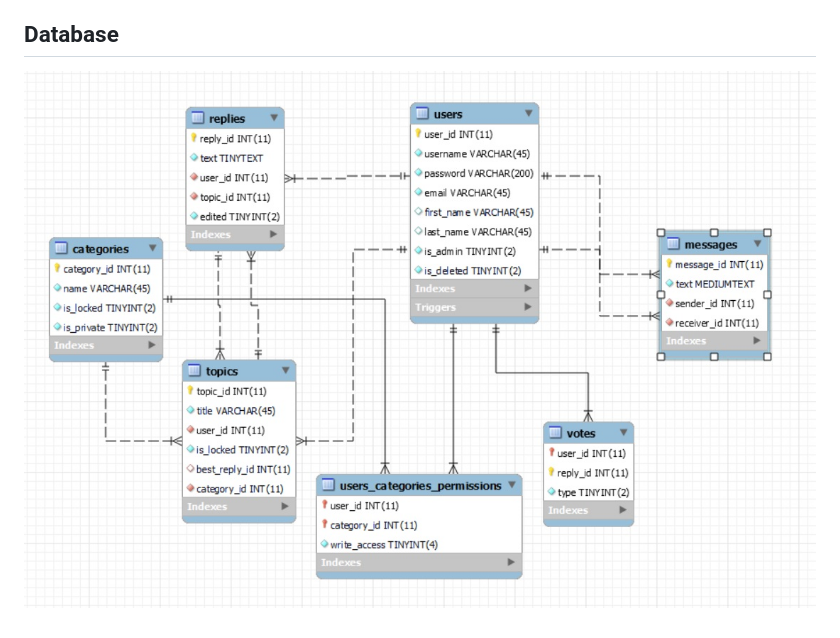
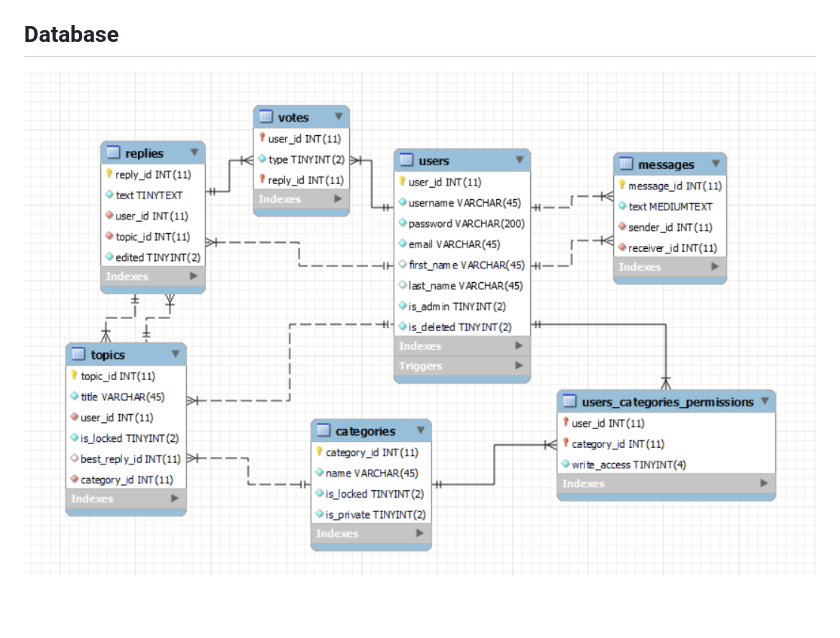
Before and after one commit to delesray/forum, a Markdown page: README.md, the part around the change. Rendered like a GitHub page; pictures changed too: server/db_schema.jpg (deleted), server/db_schema.png (added).

Commit message:
readme: fix

```diff
--- a/README.md
+++ b/README.md
@@ -100,4 +100,4 @@ Available when you run the server (step 3).
 
 ## Database
 
-![Database Schema](server/db_schema.jpg)
+![Database Schema](server/db_schema.png)
```
